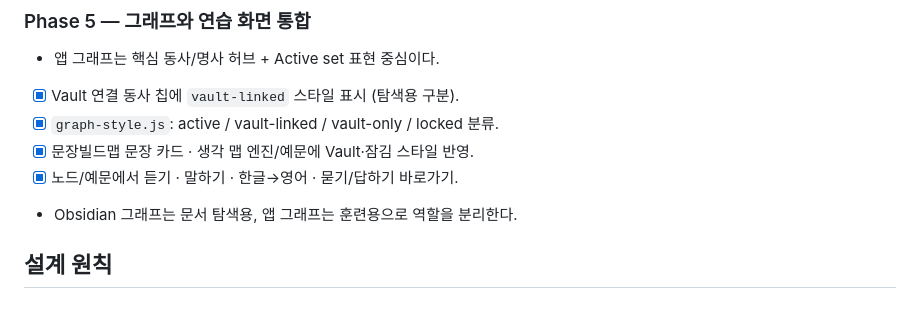
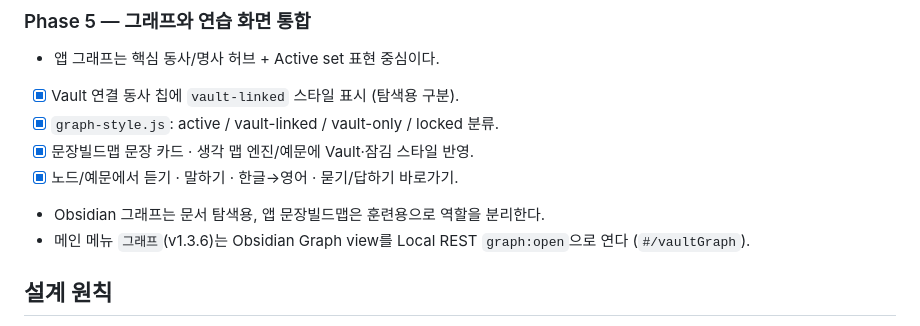
Before and after one commit to plan153/english-thinking-dictionary-quest, a Markdown page: docs/DEVELOPMENT_PLAN.md, the part around the change. Rendered like a GitHub page.

Commit message:
docs: note Obsidian vault graph main-nav vs 문장빌드맵
Co-authored-by: plan153 <plan153@users.noreply.github.com>

```diff
--- a/docs/DEVELOPMENT_PLAN.md
+++ b/docs/DEVELOPMENT_PLAN.md
@@ -190,7 +190,8 @@
 - [x] `graph-style.js`: active / vault-linked / vault-only / locked 분류.
 - [x] 문장빌드맵 문장 카드 · 생각 맵 엔진/예문에 Vault·잠김 스타일 반영.
 - [x] 노드/예문에서 듣기 · 말하기 · 한글→영어 · 묻기/답하기 바로가기.
-- Obsidian 그래프는 문서 탐색용, 앱 그래프는 훈련용으로 역할을 분리한다.
+- Obsidian 그래프는 문서 탐색용, 앱 문장빌드맵은 훈련용으로 역할을 분리한다.
+- 메인 메뉴 `그래프`(v1.3.6)는 Obsidian Graph view를 Local REST `graph:open`으로 연다 (`#/vaultGraph`).
 
 ## 설계 원칙
 
```
